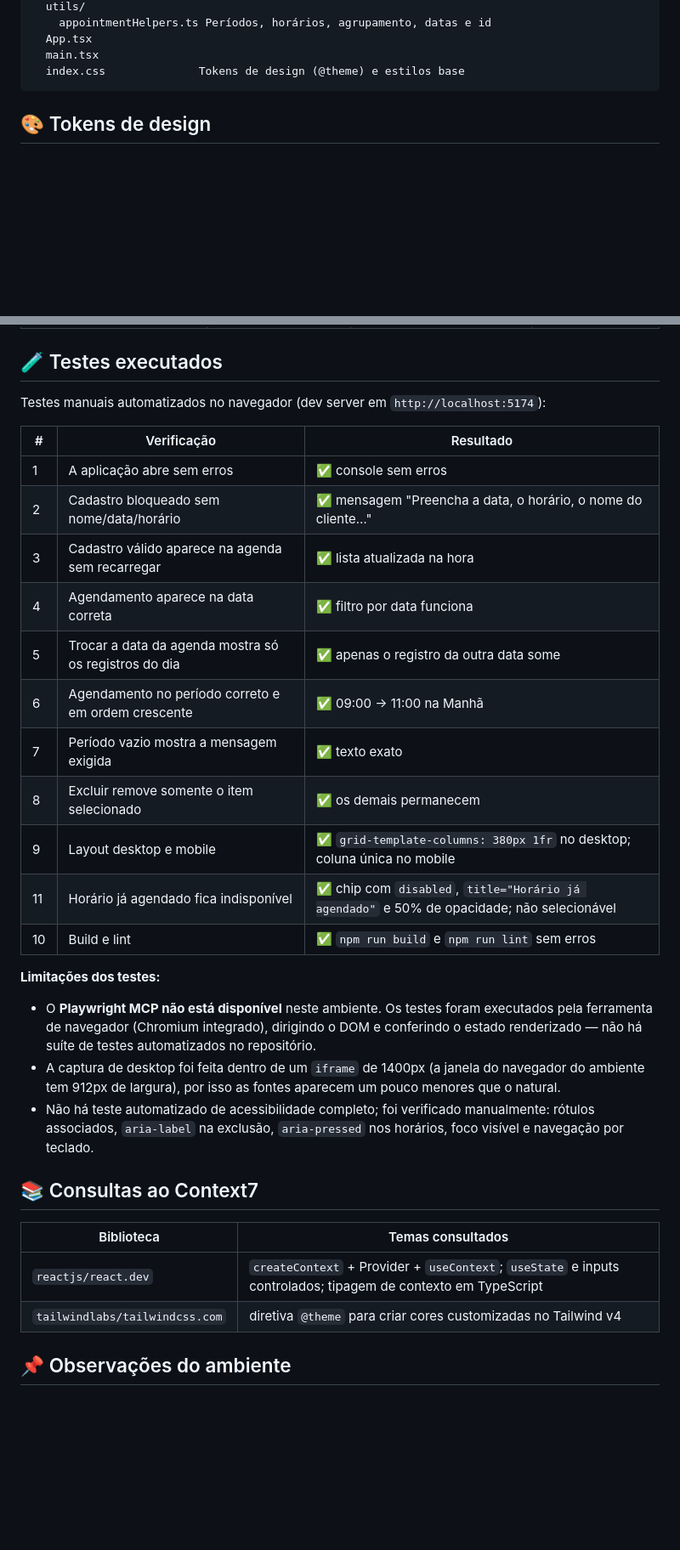
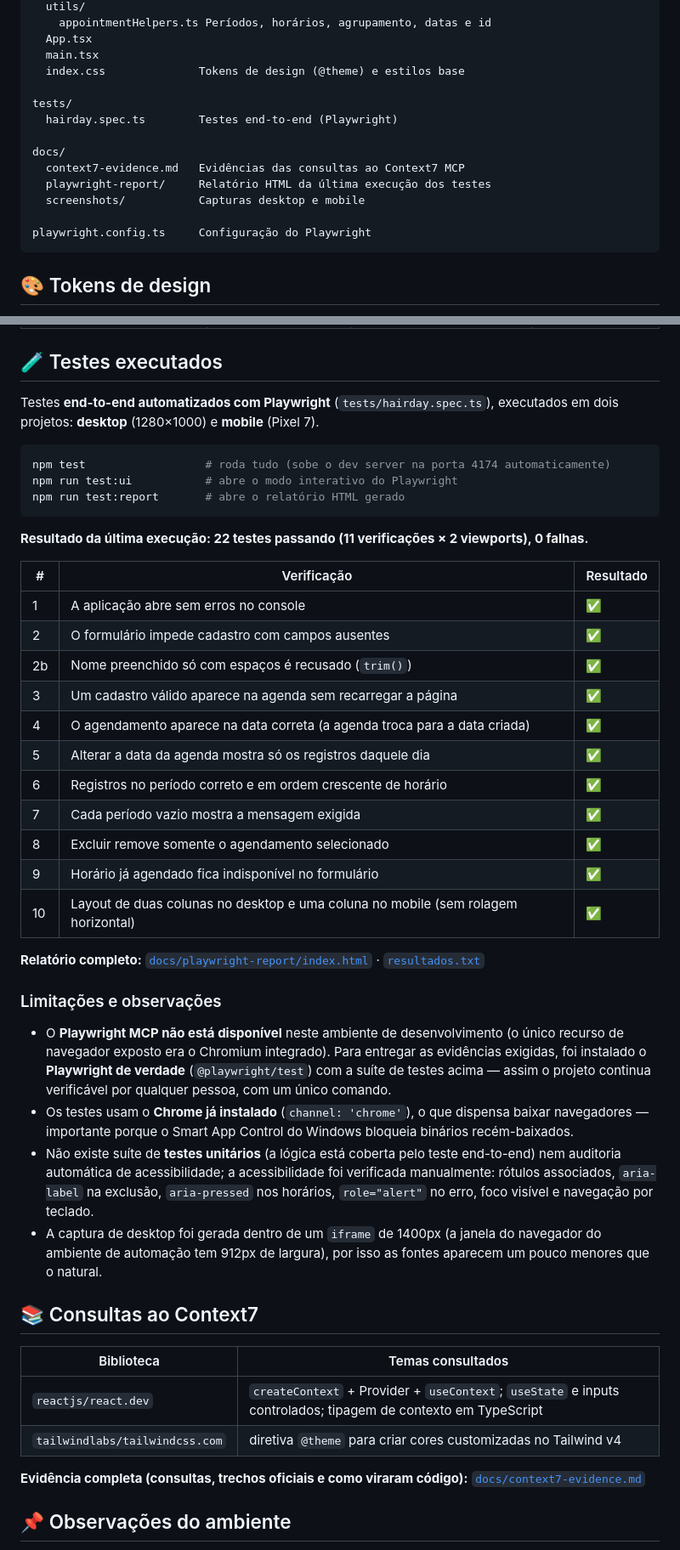
Before and after one commit to Devpaulo1/hairday, a Markdown page: README.md, 2 parts joined by grey strips. Shown at 85% size. GitHub-like rendering; blank space fills up the shorter version.

Commit message:
test: add Playwright end-to-end suite and delivery evidence

````diff
--- a/README.md
+++ b/README.md
@@ -81,6 +93,16 @@ src/
   App.tsx
   main.tsx
   index.css              Tokens de design (@theme) e estilos base
+
+tests/
+  hairday.spec.ts        Testes end-to-end (Playwright)
+
+docs/
+  context7-evidence.md   Evidências das consultas ao Context7 MCP
+  playwright-report/     Relatório HTML da última execução dos testes
+  screenshots/           Capturas desktop e mobile
+
+playwright.config.ts     Configuração do Playwright
 ```
 
 ## 🎨 Tokens de design
@@ -129,27 +151,47 @@ As cores foram extraídas do frame "Projeto" do Figma e transformadas em variáv
 
 ## 🧪 Testes executados
 
-Testes manuais automatizados no navegador (dev server em `http://localhost:5174`):
+Testes **end-to-end automatizados com Playwright** (`tests/hairday.spec.ts`), executados em dois
+projetos: **desktop** (1280×1000) e **mobile** (Pixel 7).
+
+```bash
+npm test                  # roda tudo (sobe o dev server na porta 4174 automaticamente)
+npm run test:ui           # abre o modo interativo do Playwright
+npm run test:report       # abre o relatório HTML gerado
+```
+
+**Resultado da última execução: 22 testes passando (11 verificações × 2 viewports), 0 falhas.**
 
 | # | Verificação | Resultado |
 | --- | --- | --- |
-| 1 | A aplicação abre sem erros | ✅ console sem erros |
-| 2 | Cadastro bloqueado sem nome/data/horário | ✅ mensagem "Preencha a data, o horário, o nome do cliente…" |
-| 3 | Cadastro válido aparece na agenda sem recarregar | ✅ lista atualizada na hora |
-| 4 | Agendamento aparece na data correta | ✅ filtro por data funciona |
-| 5 | Trocar a data da agenda mostra só os registros do dia | ✅ apenas o registro da outra data some |
-| 6 | Agendamento no período correto e em ordem crescente | ✅ 09:00 → 11:00 na Manhã |
-| 7 | Período vazio mostra a mensagem exigida | ✅ texto exato |
-| 8 | Excluir remove somente o item selecionado | ✅ os demais permanecem |
-| 9 | Layout desktop e mobile | ✅ `grid-template-columns: 380px 1fr` no desktop; coluna única no mobile |
-| 11 | Horário já agendado fica indisponível | ✅ chip com `disabled`, `title="Horário já agendado"` e 50% de opacidade; não selecionável |
-| 10 | Build e lint | ✅ `npm run build` e `npm run lint` sem erros |
+| 1 | A aplicação abre sem erros no console | ✅ |
+| 2 | O formulário impede cadastro com campos ausentes | ✅ |
+| 2b | Nome preenchido só com espaços é recusado (`trim()`) | ✅ |
+| 3 | Um cadastro válido aparece na agenda sem recarregar a página | ✅ |
+| 4 | O agendamento aparece na data correta (a agenda troca para a data criada) | ✅ |
+| 5 | Alterar a data da agenda mostra só os registros daquele dia | ✅ |
+| 6 | Registros no período correto e em ordem crescente de horário | ✅ |
+| 7 | Cada período vazio mostra a mensagem exigida | ✅ |
+| 8 | Excluir remove somente o agendamento selecionado | ✅ |
+| 9 | Horário já agendado fica indisponível no formulário | ✅ |
+| 10 | Layout de duas colunas no desktop e uma coluna no mobile (sem rolagem horizontal) | ✅ |
 
-**Limitações dos testes:**
+**Relatório completo:** [`docs/playwright-report/index.html`](docs/playwright-report/index.html) · [`resultados.txt`](docs/playwright-report/resultados.txt)
 
-- O **Playwright MCP não está disponível** neste ambiente. Os testes foram executados pela ferramenta de navegador (Chromium integrado), dirigindo o DOM e conferindo o estado renderizado — não há suíte de testes automatizados no repositório.
-- A captura de desktop foi feita dentro de um `iframe` de 1400px (a janela do navegador do ambiente tem 912px de largura), por isso as fontes aparecem um pouco menores que o natural.
-- Não há teste automatizado de acessibilidade completo; foi verificado manualmente: rótulos associados, `aria-label` na exclusão, `aria-pressed` nos horários, foco visível e navegação por teclado.
+### Limitações e observações
+
+- O **Playwright MCP não está disponível** neste ambiente de desenvolvimento (o único recurso de
+  navegador exposto era o Chromium integrado). Para entregar as evidências exigidas, foi
+  instalado o **Playwright de verdade** (`@playwright/test`) com a suíte de testes acima — assim o
+  projeto continua verificável por qualquer pessoa, com um único comando.
+- Os testes usam o **Chrome já instalado** (`channel: 'chrome'`), o que dispensa baixar
+  navegadores — importante porque o Smart App Control do Windows bloqueia binários recém-baixados.
+- Não existe suíte de **testes unitários** (a lógica está coberta pelo teste end-to-end) nem
+  auditoria automática de acessibilidade; a acessibilidade foi verificada manualmente:
+  rótulos associados, `aria-label` na exclusão, `aria-pressed` nos horários, `role="alert"` no erro,
+  foco visível e navegação por teclado.
+- A captura de desktop foi gerada dentro de um `iframe` de 1400px (a janela do navegador do
+  ambiente de automação tem 912px de largura), por isso as fontes aparecem um pouco menores que o natural.
 
 ## 📚 Consultas ao Context7
 
@@ -158,6 +200,9 @@ Testes manuais automatizados no navegador (dev server em `http://localhost:5174`
 | `reactjs/react.dev` | `createContext` + Provider + `useContext`; `useState` e inputs controlados; tipagem de contexto em TypeScript |
 | `tailwindlabs/tailwindcss.com` | diretiva `@theme` para criar cores customizadas no Tailwind v4 |
 
+**Evidência completa (consultas, trechos oficiais e como viraram código):**
+[`docs/context7-evidence.md`](docs/context7-evidence.md)
+
 ## 📌 Observações do ambiente
 
 - A **Inter** é carregada do Google Fonts (`index.html`), então a fonte geométrica do protótipo só aparece com internet. Sem conexão, a aplicação cai automaticamente para `system-ui`.
````
Also changed, not shown: other parts of README.md (+14 -2 lines), docs/context7-evidence.md (added, +143 -0 lines), docs/screenshots/hairday-desktop.png, 11 other files.
